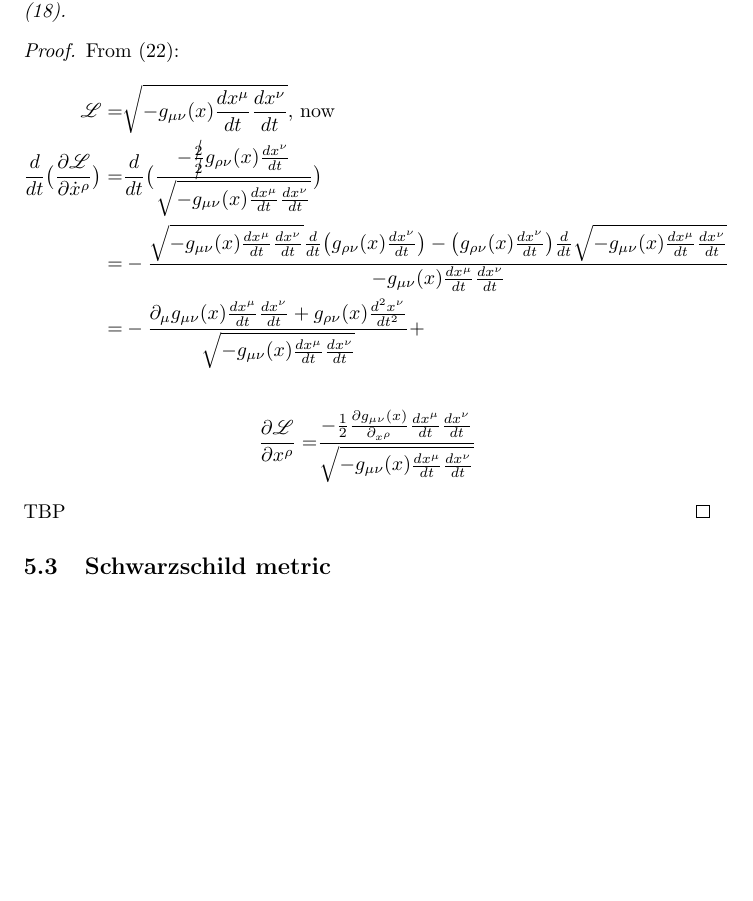
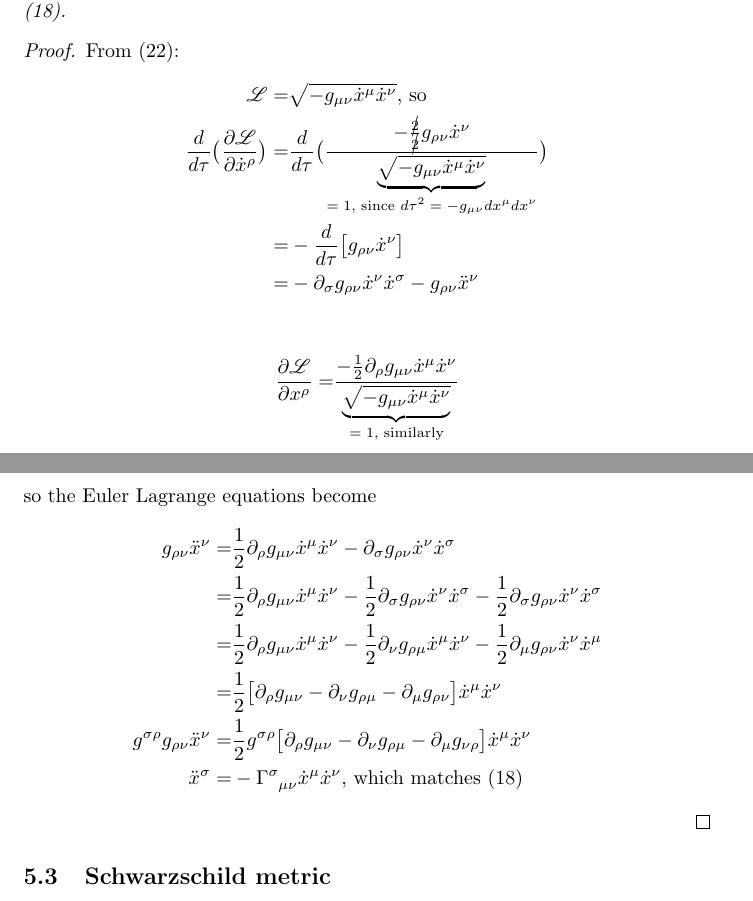
Before and after one commit to weka511/complexity, a LaTeX paper (tm/gr.tex): part of page 29 of 48 before the commit and two parts of pages 29 and 30 of 49 after it, the two joined at a grey line, cut so that both start at the same text, the shorter picture padded with empty space. Compiled offline with pdfLaTeX.

Commit message:
Issue #7: proved thm: Euler Lagrange equation and geodesic

```diff
--- a/tm/gr.tex
+++ b/tm/gr.tex
@@ -946,15 +946,24 @@ We return to geodesics. Consider the proper time interval between two points. We
 \begin{proof}
 	From (\ref{eq:action:g}):
 	\begin{align*}
-		\Lagr =& \sqrt{-g_{\mu\nu}(x) \frac{dx^\mu}{dt} \frac{dx^\nu}{dt }} \text{, now}\\
-		\frac{d}{dt}\big(\frac{\partial \Lagr}{\partial \dot{x}^\rho}\big) =& \frac{d}{dt} \big( \frac{-\frac{\cancel{2}}{\cancel{2}}g_{\rho\nu}(x) \frac{dx^\nu}{dt }}{\sqrt{-g_{\mu\nu}(x) \frac{dx^\mu}{dt} \frac{dx^\nu}{dt }}}\big)\\
-		=&-\frac{\sqrt{-g_{\mu\nu}(x) \frac{dx^\mu}{dt} \frac{dx^\nu}{dt }}\frac{d}{dt}\big(g_{\rho\nu}(x) \frac{dx^\nu}{dt}\big) - \big(g_{\rho\nu}(x) \frac{dx^\nu}{dt}\big) \frac{d}{dt} \sqrt{-g_{\mu\nu}(x) \frac{dx^\mu}{dt} \frac{dx^\nu}{dt }} }{-g_{\mu\nu}(x) \frac{dx^\mu}{dt} \frac{dx^\nu}{dt}}\\
-		=&-\frac{\partial_\mu g_{\mu\nu}(x) \frac{dx^\mu}{dt} \frac{dx^\nu}{dt } + g_{\rho\nu}(x) \frac{d^2x^\nu}{dt^2}}{\sqrt{-g_{\mu\nu}(x) \frac{dx^\mu}{dt} \frac{dx^\nu}{dt }}} +
-	\end{align*}
-	\begin{align*}
-		\frac{\partial \Lagr}{\partial x^\rho}=& \frac{-\frac{1}{2}\frac{\partial g_{\mu\nu}(x)}{\partial_{x^\rho}} \frac{dx^\mu}{dt} \frac{dx^\nu}{dt }}{\sqrt{-g_{\mu\nu}(x) \frac{dx^\mu}{dt} \frac{dx^\nu}{dt }}}
-	\end{align*}
-	TBP
+		\Lagr =& \sqrt{-g_{\mu\nu} \dot{x}^\mu \dot{x}^\nu} \text{, so}\\
+		\frac{d}{d\tau}\big(\frac{\partial \Lagr}{\partial \dot{x}^\rho}\big) =& \frac{d}{d\tau} \big( \frac{-\frac{\cancel{2}}{\cancel{2}}g_{\rho\nu}  \dot{x}^\nu}{\underbrace{\sqrt{-g_{\mu\nu} \dot{x}^\mu \dot{x}^\nu}}_\text{$=1$, since $d\tau^2=-g_{\mu\nu}dx^\mu dx^\nu$}}\big)\\
+		=&-\frac{d}{d\tau}\big[g_{\rho\nu}  \dot{x}^\nu\big]\\
+		=&- \partial_\sigma g_{\rho\nu}  \dot{x}^\nu \dot{x}^\sigma- g_{\rho\nu} \ddot{x}^\nu
+	\end{align*}
+
+	\begin{align*}
+		\frac{\partial \Lagr}{\partial x^\rho}=& \frac{-\frac{1}{2}{\partial_\rho g_{\mu\nu}} \dot{x}^\mu \dot{x}^\nu}{\underbrace{\sqrt{-g_{\mu\nu} \dot{x}^\mu \dot{x}^\nu}}_\text{$=1$, similarly}}
+	\end{align*}
+	so the Euler Lagrange equations become
+	\begin{align*}
+		 g_{\rho\nu} \ddot{x}^\nu =& \frac{1}{2} \partial_\rho g_{\mu\nu} \dot{x}^\mu \dot{x}^\nu - \partial_\sigma g_{\rho\nu}  \dot{x}^\nu \dot{x}^\sigma\\
+		 =& \frac{1}{2} \partial_\rho g_{\mu\nu} \dot{x}^\mu \dot{x}^\nu - \frac{1}{2}\partial_\sigma g_{\rho\nu}  \dot{x}^\nu \dot{x}^\sigma - \frac{1}{2}\partial_\sigma g_{\rho\nu}  \dot{x}^\nu \dot{x}^\sigma\\
+		 =& \frac{1}{2} \partial_\rho g_{\mu\nu} \dot{x}^\mu \dot{x}^\nu - \frac{1}{2}\partial_\nu g_{\rho\mu}  \dot{x}^\mu \dot{x}^\nu - \frac{1}{2}\partial_\mu g_{\rho\nu}  \dot{x}^\nu \dot{x}^\mu\\
+		 =& \frac{1}{2} \big[ \partial_\rho g_{\mu\nu} - \partial_\nu g_{\rho\mu}  - \partial_\mu g_{\rho\nu} \big]  \dot{x}^\mu \dot{x}^\nu \\
+		g^{\sigma\rho} g_{\rho\nu} \ddot{x}^\nu =&\frac{1}{2}g^{\sigma\rho} \big[ \partial_\rho g_{\mu\nu} - \partial_\nu g_{\rho\mu}  - \partial_\mu g_{\nu\rho} \big]  \dot{x}^\mu \dot{x}^\nu\\
+		\ddot{x}^\sigma =& - \Gamma\indices{^\sigma_{\mu\nu}}\dot{x}^\mu \dot{x}^\nu \text{, which matches (\ref{eq:geodesic})}
+	\end{align*}
 \end{proof}
 
 \subsection{Schwarzschild metric}
```
